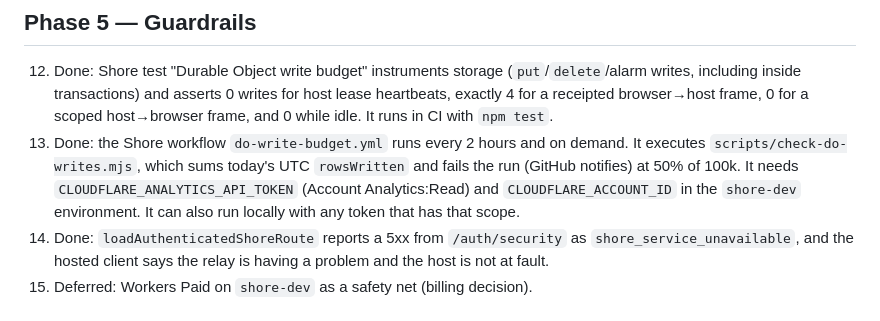
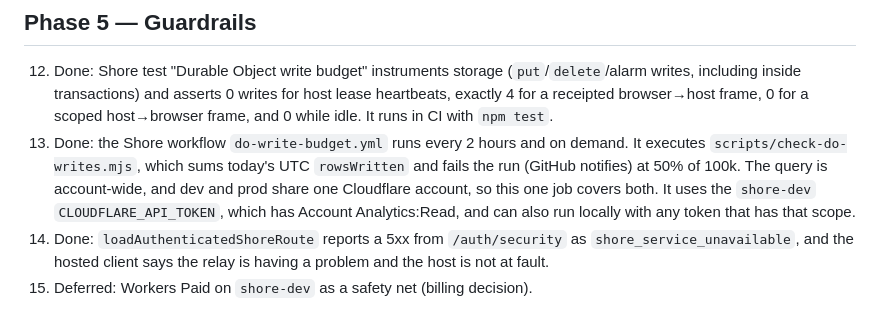
Before and after one commit to agent-squid/squid, a Markdown page: docs/plans/shore-do-write-budget.md, the part around the change. Rendered like a GitHub page.

Commit message:
docs(shore): simplify do-write-budget job to single account-wide run
The Shore DO write-budget check runs against an account-wide Analytics
query, and shore-dev/shore-prod share one Cloudflare account, so one job
covers both. Document this and drop the dedicated CLOUDFLARE_ANALYTICS_API_TOKEN
secret in favor of the existing CLOUDFLARE_API_TOKEN (Account Analytics:Read).

```diff
--- a/docs/plans/shore-do-write-budget.md
+++ b/docs/plans/shore-do-write-budget.md
@@ -142,10 +142,11 @@ tip row); Squid `tests/test_shore_*.py`.
     It runs in CI with `npm test`.
 13. Done: the Shore workflow `do-write-budget.yml` runs every 2 hours and on
     demand. It executes `scripts/check-do-writes.mjs`, which sums today's UTC
-    `rowsWritten` and fails the run (GitHub notifies) at 50% of 100k. It needs
-    `CLOUDFLARE_ANALYTICS_API_TOKEN` (Account Analytics:Read) and
-    `CLOUDFLARE_ACCOUNT_ID` in the `shore-dev` environment. It can also run
-    locally with any token that has that scope.
+    `rowsWritten` and fails the run (GitHub notifies) at 50% of 100k. The query
+    is account-wide, and dev and prod share one Cloudflare account, so this
+    one job covers both. It uses the `shore-dev` `CLOUDFLARE_API_TOKEN`, which
+    has Account Analytics:Read, and can also run locally with any token that
+    has that scope.
 14. Done: `loadAuthenticatedShoreRoute` reports a 5xx from `/auth/security` as
     `shore_service_unavailable`, and the hosted client says the relay is having
     a problem and the host is not at fault.
```
